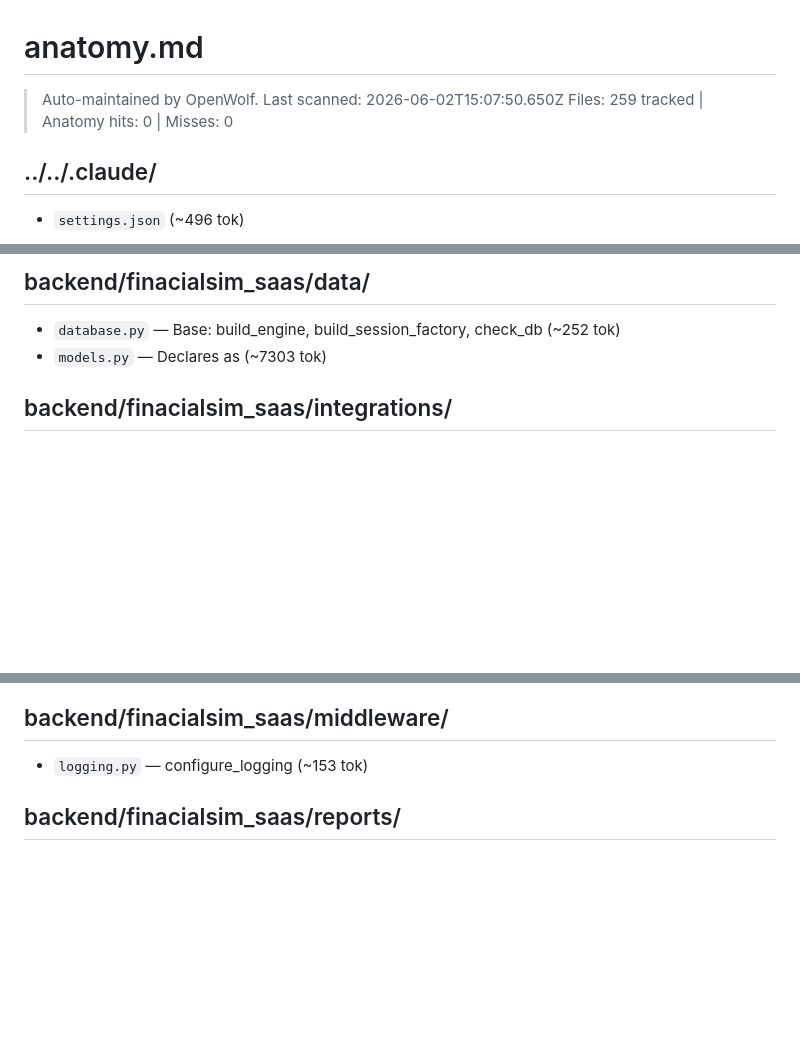
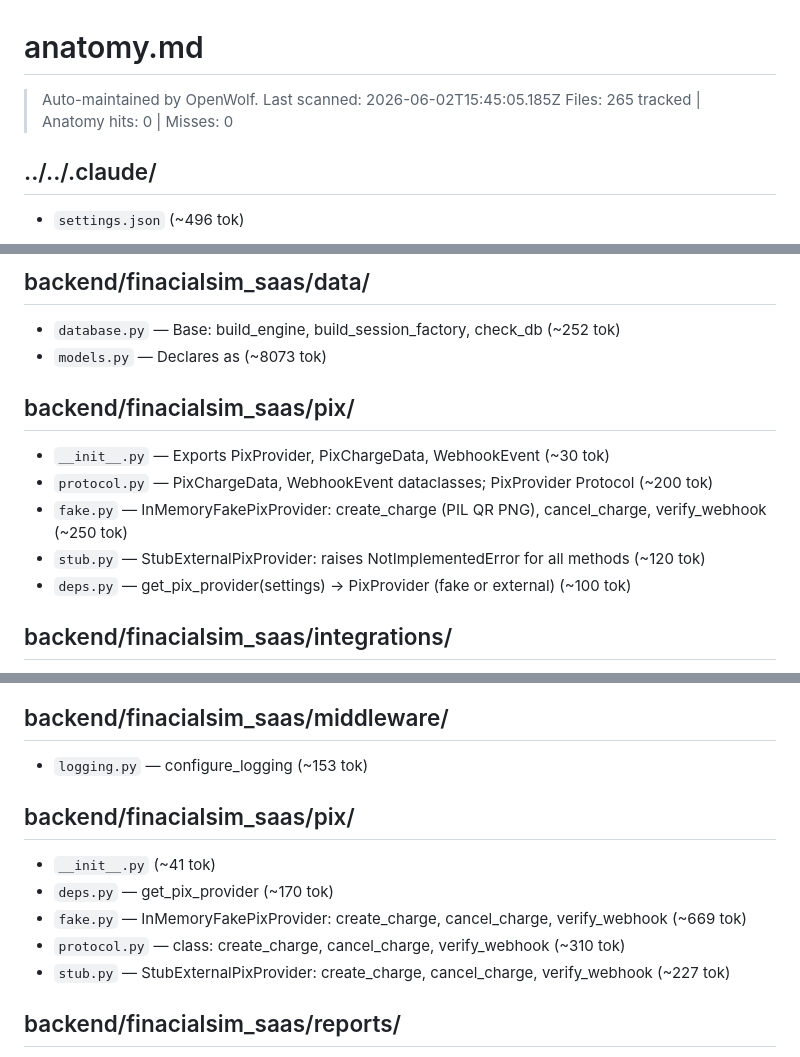
Before and after one commit to fabiosouzajr/financialsim-saas, a Markdown page: .wolf/anatomy.md, 3 parts joined by grey strips. Drawn GitHub-style; blank space fills up the shorter version.

```diff
--- a/.wolf/anatomy.md
+++ b/.wolf/anatomy.md
@@ -1,7 +1,7 @@
 # anatomy.md
 
-> Auto-maintained by OpenWolf. Last scanned: 2026-06-02T15:07:50.650Z
-> Files: 259 tracked | Anatomy hits: 0 | Misses: 0
+> Auto-maintained by OpenWolf. Last scanned: 2026-06-02T15:45:05.185Z
+> Files: 265 tracked | Anatomy hits: 0 | Misses: 0
 
 ## ../../.claude/
 
@@ -85,7 +86,15 @@
 ## backend/finacialsim_saas/data/
 
 - `database.py` — Base: build_engine, build_session_factory, check_db (~252 tok)
-- `models.py` — Declares as (~7303 tok)
+- `models.py` — Declares as (~8073 tok)
+
+## backend/finacialsim_saas/pix/
+
+- `__init__.py` — Exports PixProvider, PixChargeData, WebhookEvent (~30 tok)
+- `protocol.py` — PixChargeData, WebhookEvent dataclasses; PixProvider Protocol (~200 tok)
+- `fake.py` — InMemoryFakePixProvider: create_charge (PIL QR PNG), cancel_charge, verify_webhook (~250 tok)
+- `stub.py` — StubExternalPixProvider: raises NotImplementedError for all methods (~120 tok)
+- `deps.py` — get_pix_provider(settings) → PixProvider (fake or external) (~100 tok)
 
 ## backend/finacialsim_saas/integrations/
 
@@ -106,6 +115,14 @@
 ## backend/finacialsim_saas/middleware/
 
 - `logging.py` — configure_logging (~153 tok)
+
+## backend/finacialsim_saas/pix/
+
+- `__init__.py` (~41 tok)
+- `deps.py` — get_pix_provider (~170 tok)
+- `fake.py` — InMemoryFakePixProvider: create_charge, cancel_charge, verify_webhook (~669 tok)
+- `protocol.py` — class: create_charge, cancel_charge, verify_webhook (~310 tok)
+- `stub.py` — StubExternalPixProvider: create_charge, cancel_charge, verify_webhook (~227 tok)
 
 ## backend/finacialsim_saas/reports/
 
```
Also changed, not shown: other parts of .wolf/anatomy.md (+5 -4 lines), .wolf/cerebrum.md (+3 -0 lines), .wolf/memory.md (+27 -0 lines).
